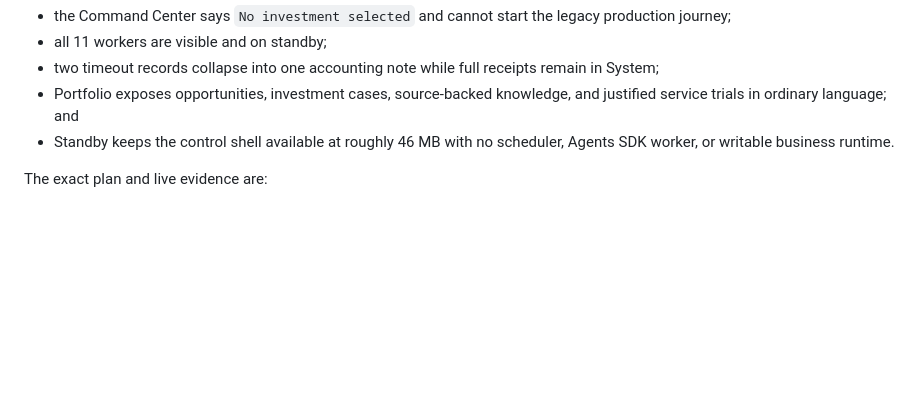
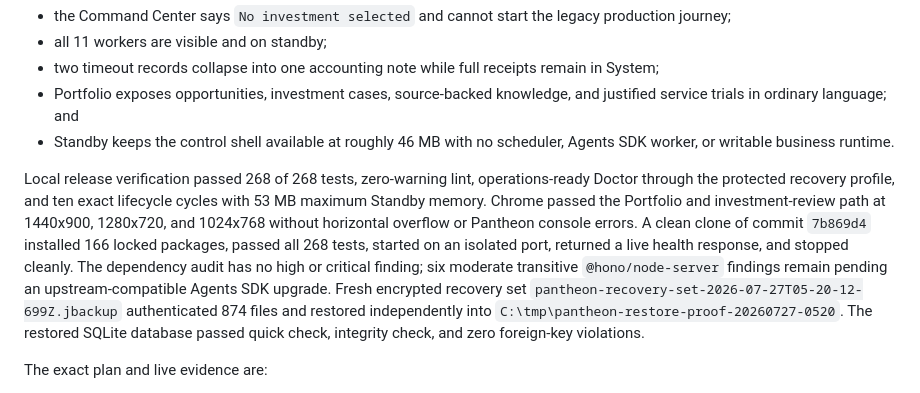
Before and after one commit to DGR-Business/Jarvis-Codex-AI-Business, a Markdown page: docs/Pantheon Build Log.md, the part around the change. Drawn GitHub-style; blank space fills up the shorter version.

```diff
--- a/docs/Pantheon Build Log.md
+++ b/docs/Pantheon Build Log.md
@@ -1086,6 +1086,21 @@ Operator proof confirmed:
 - Standby keeps the control shell available at roughly 46 MB with no scheduler,
   Agents SDK worker, or writable business runtime.
 
+Local release verification passed 268 of 268 tests, zero-warning lint,
+operations-ready Doctor through the protected recovery profile, and ten exact
+lifecycle cycles with 53 MB maximum Standby memory. Chrome passed the Portfolio
+and investment-review path at 1440x900, 1280x720, and 1024x768 without
+horizontal overflow or Pantheon console errors. A clean clone of commit
+`7b869d4` installed 166 locked packages, passed all 268 tests, started on an
+isolated port, returned a live health response, and stopped cleanly. The
+dependency audit has no high or critical finding; six moderate transitive
+`@hono/node-server` findings remain pending an upstream-compatible Agents SDK
+upgrade. Fresh encrypted recovery set
+`pantheon-recovery-set-2026-07-27T05-20-12-699Z.jbackup` authenticated 874 files
+and restored independently into `C:\tmp\pantheon-restore-proof-20260727-0520`.
+The restored SQLite database passed quick check, integrity check, and zero
+foreign-key violations.
+
 The exact plan and live evidence are:
 
 - `docs/plans/PANTHEON-COMMERCIAL-INTELLIGENCE-FOUNDATION-2026-07-27.md`;
```
Also changed, not shown: docs/proofs/2026-07-27-commercial-intelligence-foundation-proof.md (+39 -4 lines).
